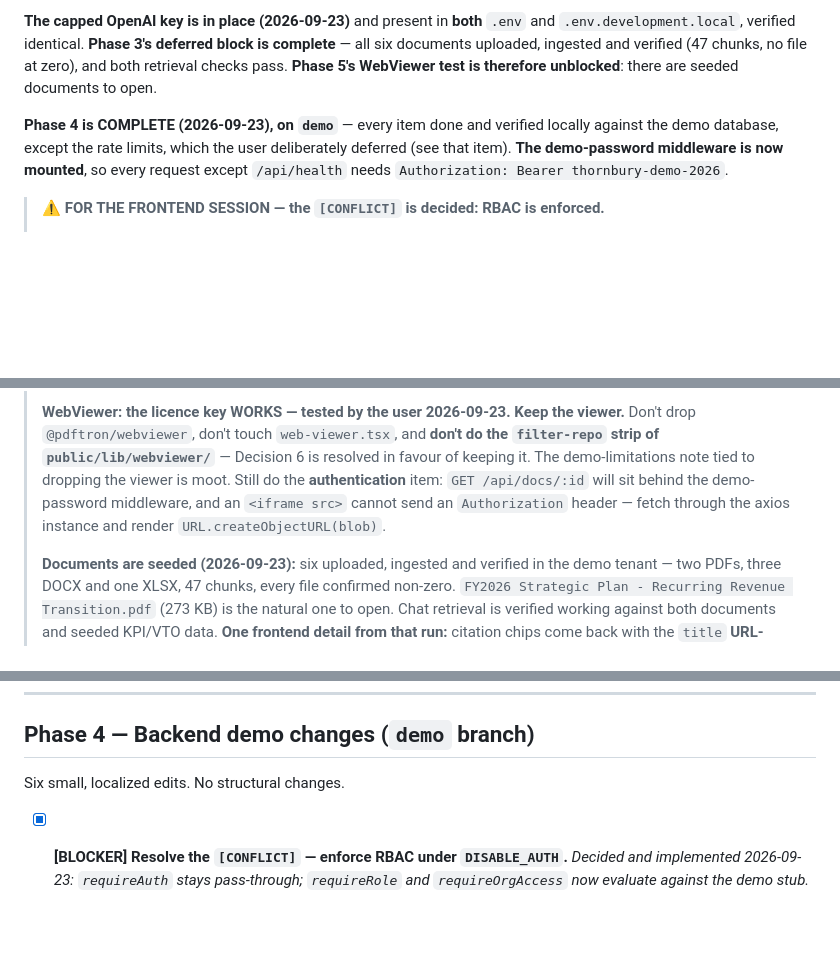
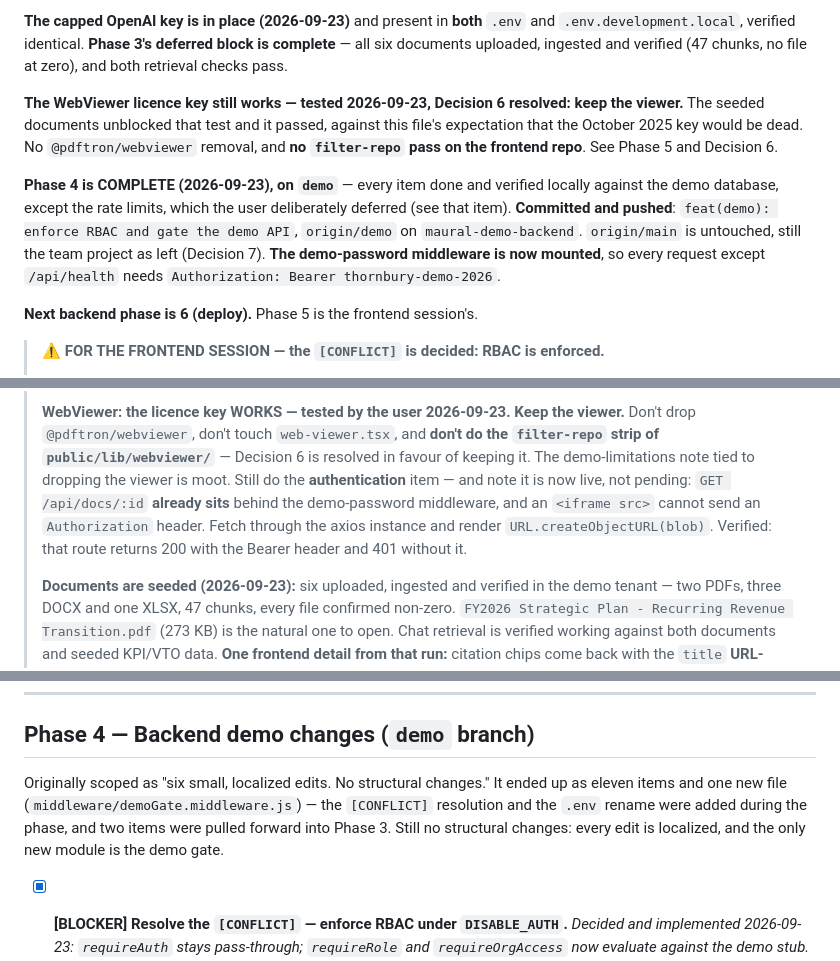
Before and after one commit to DevKS-07/maural-demo-backend, a Markdown page: DEMO_RUNBOOK.md, 3 parts joined by grey strips. Rendered like a GitHub page; blank space fills up the shorter version.

Commit message:
docs: correct runbook status after phase 4 push
The WebViewer note still said the test was merely unblocked, the Phase 4
header still claimed six items, and the document-fetch note was written
in the future tense though the password middleware is now mounted.

```diff
--- a/DEMO_RUNBOOK.md
+++ b/DEMO_RUNBOOK.md
@@ -50,13 +50,21 @@ after that point does need one.
 **The capped OpenAI key is in place (2026-09-23)** and present in **both** `.env` and
 `.env.development.local`, verified identical. **Phase 3's deferred block is complete** — all six
 documents uploaded, ingested and verified (47 chunks, no file at zero), and both retrieval
-checks pass. **Phase 5's WebViewer test is therefore unblocked**: there are seeded documents to
-open.
+checks pass.
+
+**The WebViewer licence key still works — tested 2026-09-23, Decision 6 resolved: keep the
+viewer.** The seeded documents unblocked that test and it passed, against this file's
+expectation that the October 2025 key would be dead. No `@pdftron/webviewer` removal, and **no
+`filter-repo` pass on the frontend repo**. See Phase 5 and Decision 6.
 
 **Phase 4 is COMPLETE (2026-09-23), on `demo`** — every item done and verified locally against
 the demo database, except the rate limits, which the user deliberately deferred (see that item).
+**Committed and pushed**: `feat(demo): enforce RBAC and gate the demo API`, `origin/demo` on
+`maural-demo-backend`. `origin/main` is untouched, still the team project as left (Decision 7).
 **The demo-password middleware is now mounted**, so every request except `/api/health` needs
 `Authorization: Bearer thornbury-demo-2026`.
+
+**Next backend phase is 6 (deploy).** Phase 5 is the frontend session's.
 
 > **⚠️ FOR THE FRONTEND SESSION — the `[CONFLICT]` is decided: RBAC is enforced.**
 >
@@ -86,9 +94,11 @@ the demo database, except the rate limits, which the user deliberately deferred
 > Don't drop `@pdftron/webviewer`, don't touch `web-viewer.tsx`, and **don't do the
 > `filter-repo` strip of `public/lib/webviewer/`** — Decision 6 is resolved in favour of
 > keeping it. The demo-limitations note tied to dropping the viewer is moot.
-> Still do the **authentication** item: `GET /api/docs/:id` will sit behind the demo-password
-> middleware, and an `<iframe src>` cannot send an `Authorization` header — fetch through the
-> axios instance and render `URL.createObjectURL(blob)`.
+> Still do the **authentication** item — and note it is now live, not pending:
+> `GET /api/docs/:id` **already sits** behind the demo-password middleware, and an
+> `<iframe src>` cannot send an `Authorization` header. Fetch through the axios instance and
+> render `URL.createObjectURL(blob)`. Verified: that route returns 200 with the Bearer header
+> and 401 without it.
 >
 > **Documents are seeded (2026-09-23):** six uploaded, ingested and verified in the demo tenant
 > — two PDFs, three DOCX and one XLSX, 47 chunks, every file confirmed non-zero.
@@ -1292,7 +1302,10 @@ Seeded data is now the only source of KPI truth. This is what a reviewer actuall
 
 ## Phase 4 — Backend demo changes (`demo` branch)
 
-Six small, localized edits. No structural changes.
+Originally scoped as "six small, localized edits. No structural changes." It ended up as eleven
+items and one new file (`middleware/demoGate.middleware.js`) — the `[CONFLICT]` resolution and
+the `.env` rename were added during the phase, and two items were pulled forward into Phase 3.
+Still no structural changes: every edit is localized, and the only new module is the demo gate.
 
 - [x] **[BLOCKER] Resolve the `[CONFLICT]` — enforce RBAC under `DISABLE_AUTH`.**
       *Decided and implemented 2026-09-23: `requireAuth` stays pass-through; `requireRole` and
```
